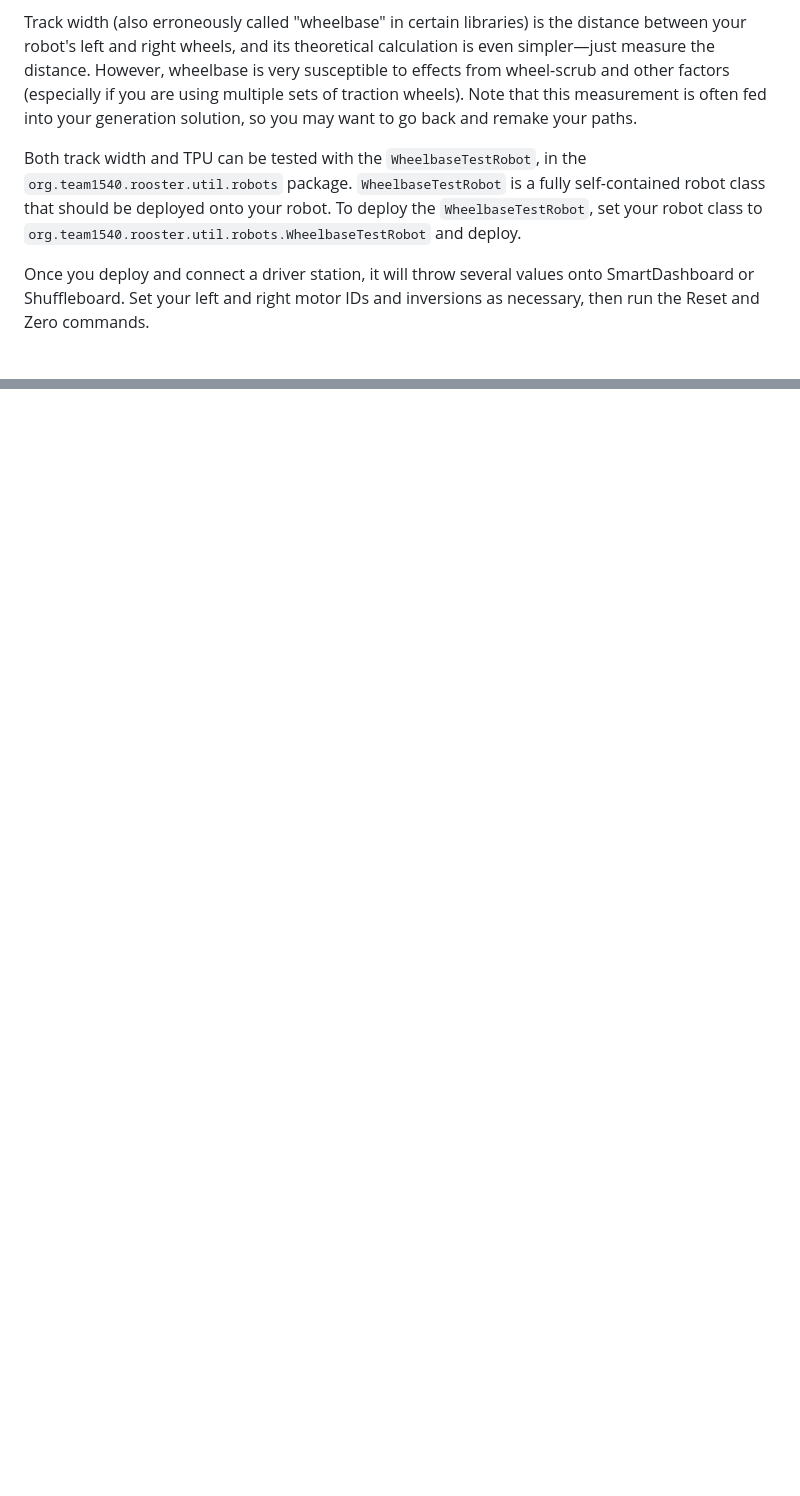
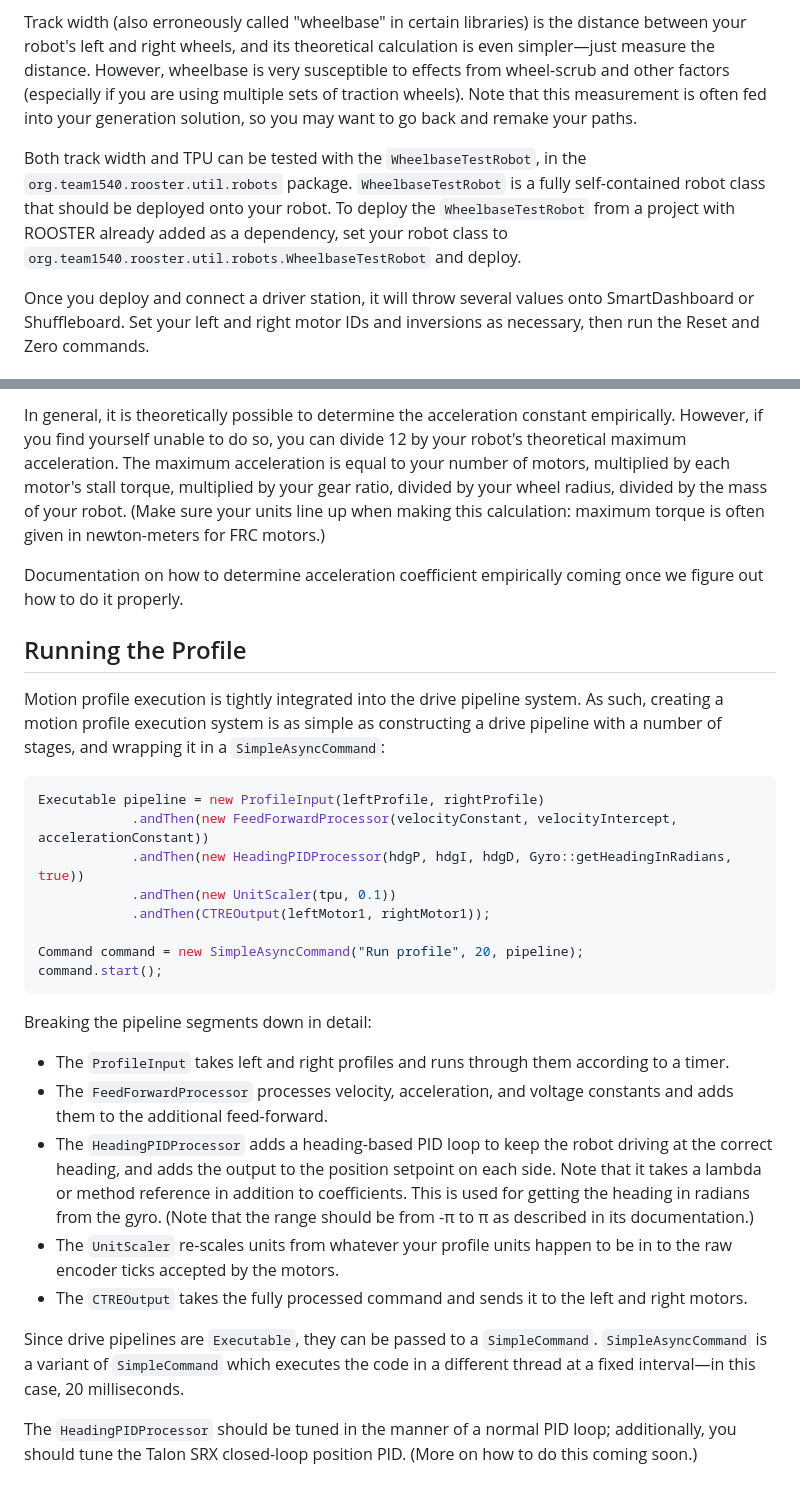
Before and after one commit to flamingchickens1540/ROOSTER, a Markdown page: docs/Motion Profiling.md, 2 parts joined by grey strips. GitHub-like rendering; blank space fills up the shorter version.

````diff
--- a/docs/Motion Profiling.md
+++ b/docs/Motion Profiling.md
@@ -95,7 +95,7 @@ Ticks per unit (TPU) is a number representing the correspondence between encoder
 
 Track width (also erroneously called "wheelbase" in certain libraries) is the distance between your robot's left and right wheels, and its theoretical calculation is even simpler—just measure the distance. However, wheelbase is very susceptible to effects from wheel-scrub and other factors (especially if you are using multiple sets of traction wheels). Note that this measurement is often fed into your generation solution, so you may want to go back and remake your paths.
 
-Both track width and TPU can be tested with the `WheelbaseTestRobot`, in the `org.team1540.rooster.util.robots` package. `WheelbaseTestRobot` is a fully self-contained robot class that should be deployed onto your robot. To deploy the `WheelbaseTestRobot`, set your robot class to `org.team1540.rooster.util.robots.WheelbaseTestRobot` and deploy.
+Both track width and TPU can be tested with the `WheelbaseTestRobot`, in the `org.team1540.rooster.util.robots` package. `WheelbaseTestRobot` is a fully self-contained robot class that should be deployed onto your robot. To deploy the `WheelbaseTestRobot` from a project with ROOSTER already added as a dependency, set your robot class to `org.team1540.rooster.util.robots.WheelbaseTestRobot` and deploy.
 
 Once you deploy and connect a driver station, it will throw several values onto SmartDashboard or Shuffleboard. Set your left and right motor IDs and inversions as necessary, then run the Reset and Zero commands.
 
@@ -108,0 +124,30 @@ Run the Zero command again, then enter your TPU value from the last step into th
+In general, it is theoretically possible to determine the acceleration constant empirically. However, if you find yourself unable to do so, you can divide 12 by your robot's theoretical maximum acceleration. The maximum acceleration is equal to your number of motors, multiplied by each motor's stall torque, multiplied by your gear ratio, divided by your wheel radius, divided by the mass of your robot. (Make sure your units line up when making this calculation: maximum torque is often given in newton-meters for FRC motors.)
+
+Documentation on how to determine acceleration coefficient empirically coming once we figure out how to do it properly.
+
+## Running the Profile
+
+Motion profile execution is tightly integrated into the drive pipeline system. As such, creating a motion profile execution system is as simple as constructing a drive pipeline with a number of stages, and wrapping it in a `SimpleAsyncCommand`:
+
+```java
+Executable pipeline = new ProfileInput(leftProfile, rightProfile)
+            .andThen(new FeedForwardProcessor(velocityConstant, velocityIntercept, accelerationConstant))
+            .andThen(new HeadingPIDProcessor(hdgP, hdgI, hdgD, Gyro::getHeadingInRadians, true))
+            .andThen(new UnitScaler(tpu, 0.1))
+            .andThen(CTREOutput(leftMotor1, rightMotor1));
+
+Command command = new SimpleAsyncCommand("Run profile", 20, pipeline);
+command.start();
+```
+
+Breaking the pipeline segments down in detail:
+
+- The `ProfileInput` takes left and right profiles and runs through them according to a timer.
+- The `FeedForwardProcessor` processes velocity, acceleration, and voltage constants and adds them to the additional feed-forward.
+- The `HeadingPIDProcessor` adds a heading-based PID loop to keep the robot driving at the correct heading, and adds the output to the position setpoint on each side. Note that it takes a lambda or method reference in addition to coefficients. This is used for getting the heading in radians from the gyro. (Note that the range should be from -&pi; to &pi; as described in its documentation.)
+- The `UnitScaler` re-scales units from whatever your profile units happen to be in to the raw encoder ticks accepted by the motors.
+- The `CTREOutput` takes the fully processed command and sends it to the left and right motors.
+
+Since drive pipelines are `Executable`, they can be passed to a `SimpleCommand`. `SimpleAsyncCommand` is  a variant of `SimpleCommand` which executes the code in a different thread at a fixed interval—in this case, 20 milliseconds.
+
+The `HeadingPIDProcessor` should be tuned in the manner of a normal PID loop; additionally, you should tune the Talon SRX closed-loop position PID. (More on how to do this coming soon.)
````
Also changed, not shown: other parts of docs/Motion Profiling.md (+15 -0 lines), docs/img/responsecurve.png (added).
